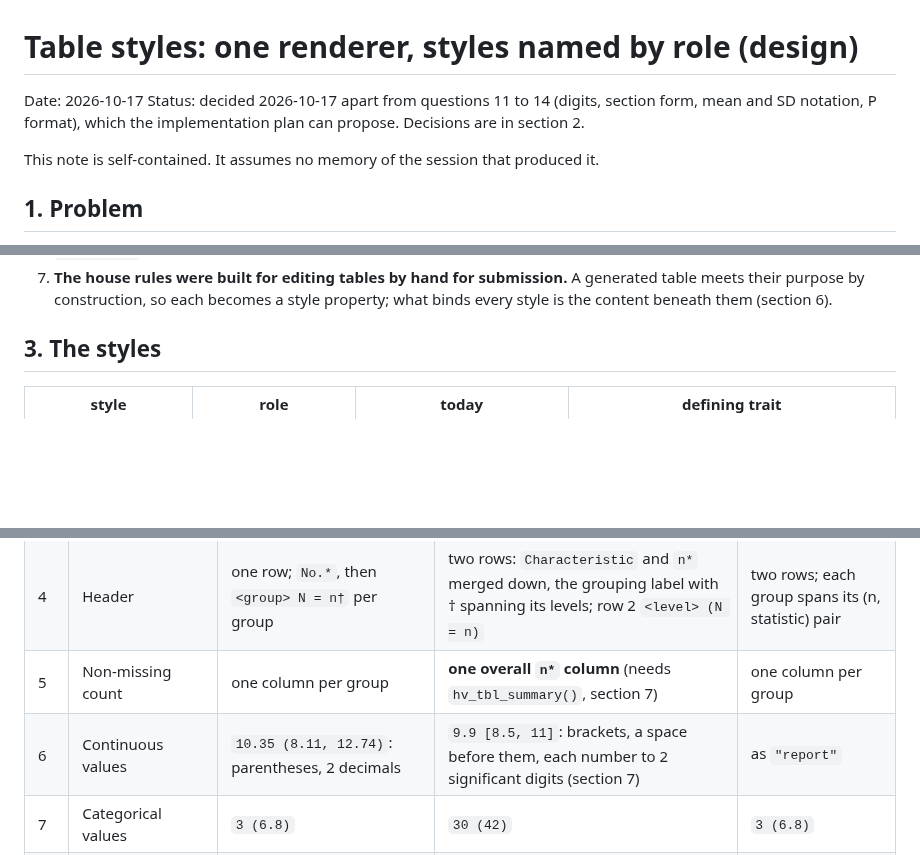
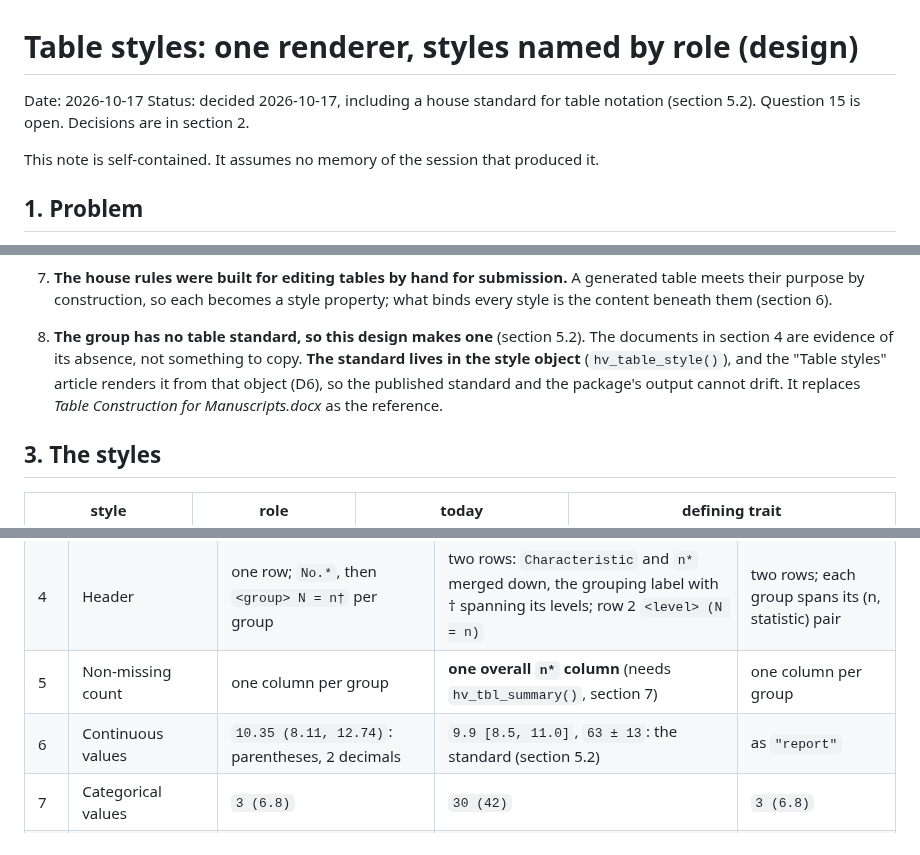
Before and after one commit to ehrlinger/hvtiRtables, a Markdown page: dev/specs/2026-10-17-table-styles-design.md, 3 parts joined by grey strips. Drawn GitHub-style; blank space fills up the shorter version.

```diff
--- a/dev/specs/2026-10-17-table-styles-design.md
+++ b/dev/specs/2026-10-17-table-styles-design.md
@@ -1,8 +1,8 @@
 # Table styles: one renderer, styles named by role (design)
 
 Date: 2026-10-17
-Status: decided 2026-10-17 apart from questions 11 to 14 (digits, section form, mean and SD
-notation, P format), which the implementation plan can propose. Decisions are in section 2.
+Status: decided 2026-10-17, including a house standard for table notation (section 5.2).
+Question 15 is open. Decisions are in section 2.
 
 This note is self-contained. It assumes no memory of the session that produced it.
 
@@ -41,6 +41,12 @@ finished by hand, and both carry hand-edit errors as a result.
 7. **The house rules were built for editing tables by hand for submission.** A generated
    table meets their purpose by construction, so each becomes a style property; what binds
    every style is the content beneath them (section 6).
+
+8. **The group has no table standard, so this design makes one** (section 5.2). The documents
+   in section 4 are evidence of its absence, not something to copy. **The standard lives in
+   the style object** (`hv_table_style()`), and the "Table styles" article renders it from that
+   object (D6), so the published standard and the package's output cannot drift. It replaces
+   *Table Construction for Manuscripts.docx* as the reference.
 
 ## 3. The styles
 
@@ -162,7 +168,7 @@ renderer, whose layout becomes `"describe"` (D3, section 5.1).
 | 3 | Borders | horizontal rules only | full grid: box plus all inner lines, single 0.5 pt | horizontal rules only |
 | 4 | Header | one row; `No.*`, then `<group> N = n†` per group | two rows: `Characteristic` and `n*` merged down, the grouping label with † spanning its levels; row 2 `<level> (N = n)` | two rows; each group spans its (n, statistic) pair |
 | 5 | Non-missing count | one column per group | **one overall `n*` column** (needs `hv_tbl_summary()`, section 7) | one column per group |
-| 6 | Continuous values | `10.35 (8.11, 12.74)`: parentheses, 2 decimals | `9.9 [8.5, 11]`: brackets, a space before them, each number to 2 significant digits (section 7) | as `"report"` |
+| 6 | Continuous values | `10.35 (8.11, 12.74)`: parentheses, 2 decimals | `9.9 [8.5, 11.0]`, `63 ± 13`: the standard (section 5.2) | as `"report"` |
 | 7 | Categorical values | `3 (6.8)` | `30 (42)` | `3 (6.8)` |
 | 8 | Note markers | `*`, `†`, `‡` superscript | `*`, `†` at the start of the note, not superscript | lettered `a.`, `b.` |
 | 9 | Count note | `Number of non-missing values.` (house rule 8) | `Patients with non-missing data.` | `Patients with data available.` |
```
Also changed, not shown: other parts of dev/specs/2026-10-17-table-styles-design.md (+30 -16 lines).
